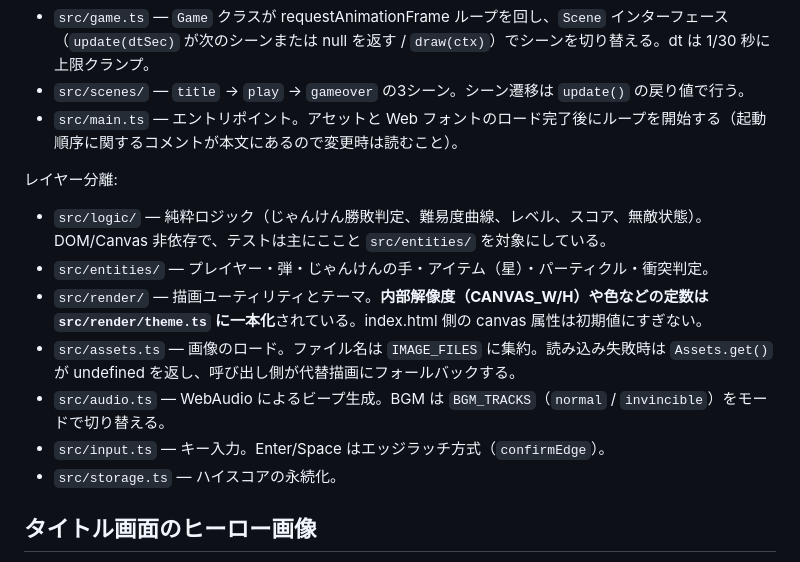
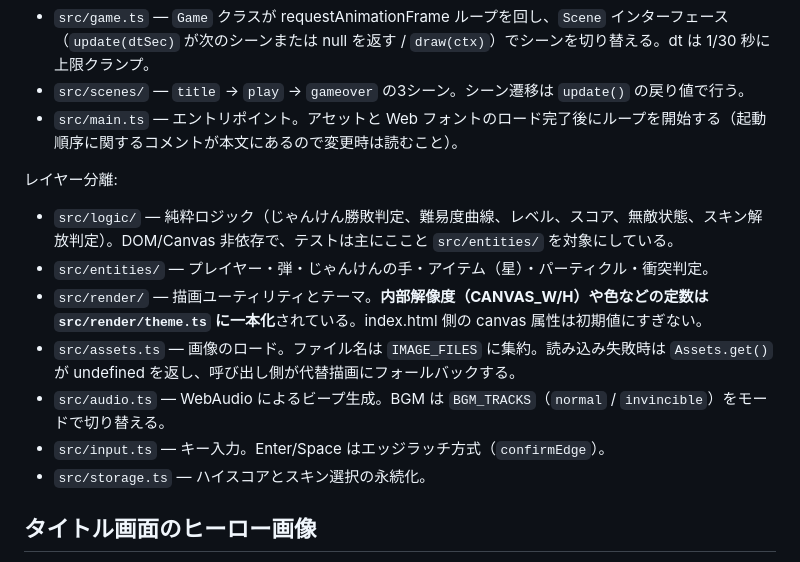
Before and after one commit to FukaseDaichi/janken, a Markdown page: CLAUDE.md, the part around the change. GitHub-like rendering.

Commit message:
docs: CLAUDE.md のアーキテクチャ節にスキン関連の責務を追記
レビュー指摘対応: src/logic/ と src/storage.ts の1行説明が
きせかえ機能追加後の実装(skins.ts / SKIN_KEY・loadSkin・saveSkin)を
反映していなかったため、既存2行にそれぞれ一句追記した。

Co-Authored-By: Claude Opus 5 <noreply@anthropic.com>

```diff
--- a/CLAUDE.md
+++ b/CLAUDE.md
@@ -25,13 +25,13 @@ npm run build              # tsc --noEmit で型チェック後に vite build
 
 レイヤー分離:
 
-- `src/logic/` — 純粋ロジック（じゃんけん勝敗判定、難易度曲線、レベル、スコア、無敵状態）。DOM/Canvas 非依存で、テストは主にここと `src/entities/` を対象にしている。
+- `src/logic/` — 純粋ロジック（じゃんけん勝敗判定、難易度曲線、レベル、スコア、無敵状態、スキン解放判定）。DOM/Canvas 非依存で、テストは主にここと `src/entities/` を対象にしている。
 - `src/entities/` — プレイヤー・弾・じゃんけんの手・アイテム（星）・パーティクル・衝突判定。
 - `src/render/` — 描画ユーティリティとテーマ。**内部解像度（CANVAS_W/H）や色などの定数は `src/render/theme.ts` に一本化**されている。index.html 側の canvas 属性は初期値にすぎない。
 - `src/assets.ts` — 画像のロード。ファイル名は `IMAGE_FILES` に集約。読み込み失敗時は `Assets.get()` が undefined を返し、呼び出し側が代替描画にフォールバックする。
 - `src/audio.ts` — WebAudio によるビープ生成。BGM は `BGM_TRACKS`（`normal` / `invincible`）をモードで切り替える。
 - `src/input.ts` — キー入力。Enter/Space はエッジラッチ方式（`confirmEdge`）。
-- `src/storage.ts` — ハイスコアの永続化。
+- `src/storage.ts` — ハイスコアとスキン選択の永続化。
 
 ## タイトル画面のヒーロー画像
 
```
